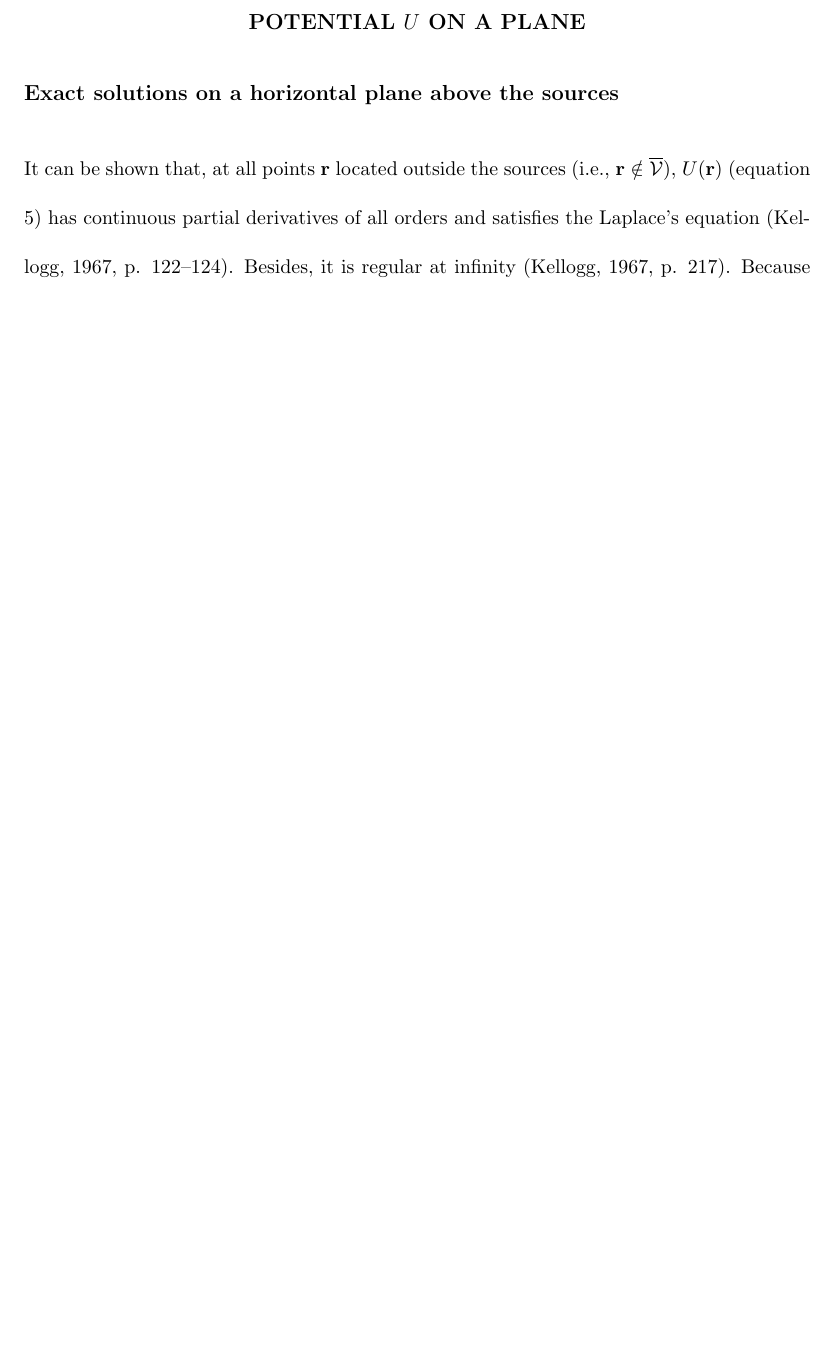
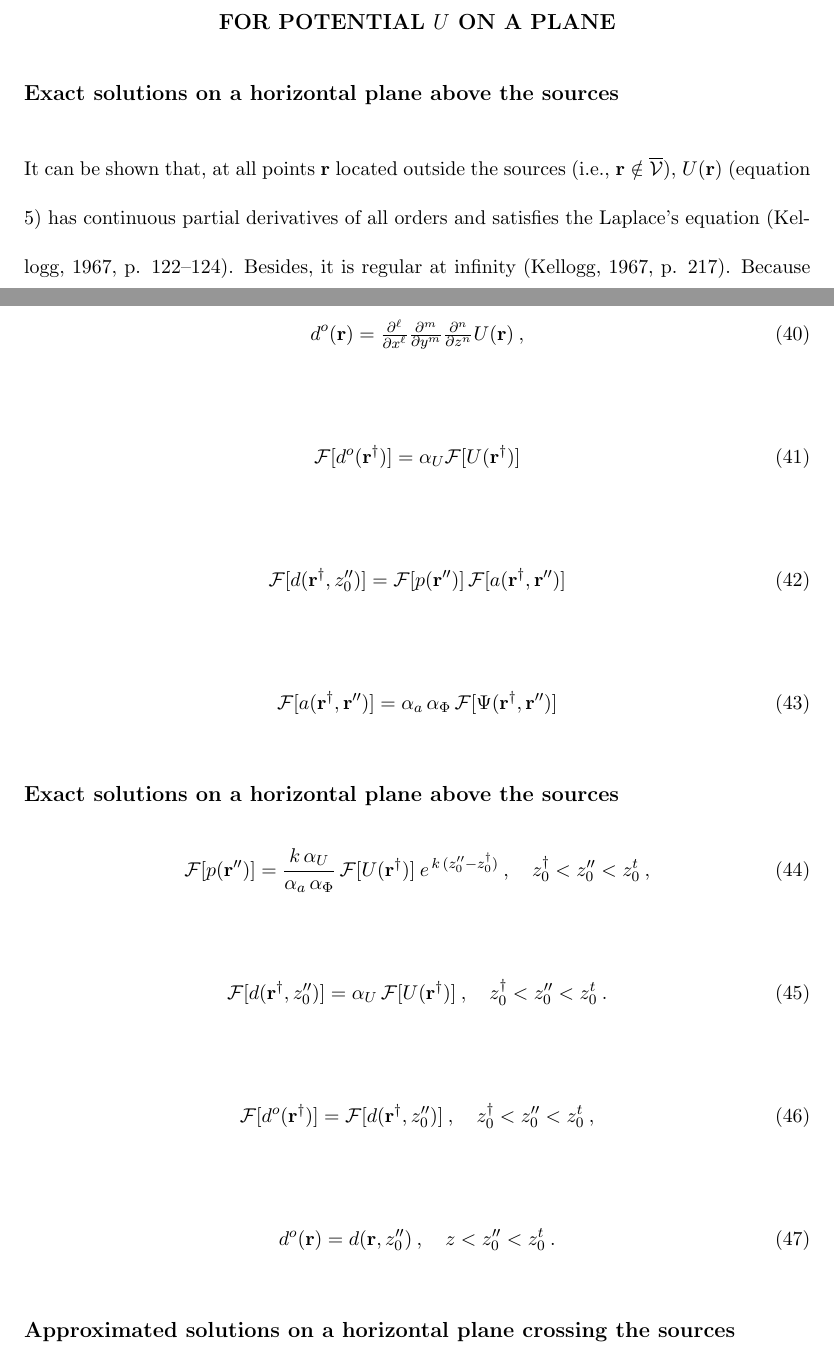
Before and after one commit to birocoles/planar-eqlayer-theory, a LaTeX document (manuscript/manuscript.tex, which reads manuscript/dirichlet_neumann.tex, manuscript/solutions_eqlayer_integral.tex): part of page 10 of 17 before the commit and two parts of pages 10 and 15 of 17 after it, the two joined at a grey line, cut so that both start at the same text, the shorter picture padded with empty space. Compiled offline with pdfLaTeX.

Commit message:
exact solutions for planar equivalent-layer integral

```diff
--- a/manuscript/dirichlet_neumann.tex
+++ b/manuscript/dirichlet_neumann.tex
@@ -1,4 +1,4 @@
-\section{Solutions of Dirichlet's and Neumann's problems for potential $U$ on a plane}
+\section{Solutions of the Dirichlet's and Neumann's problems for potential $U$ on a plane}
 \label{sec:dirichlet_neumann}
 
 \subsection{Exact solutions on a horizontal plane above the sources}
--- a/manuscript/solutions_eqlayer_integral.tex
+++ b/manuscript/solutions_eqlayer_integral.tex
@@ -1,2 +1,67 @@
 \section{Solutions of the planar equivalent-layer integral}
 \label{sec:solutions_eqlayer_integral}
+
+\begin{equation}
+	d^{o}(\mathbf{r}) =
+	\tfrac{\partial^{\ell}}{\partial x^{\ell}}
+	\tfrac{\partial^{m}}{\partial y^{m}}
+	\tfrac{\partial^{n}}{\partial z^{n}}
+	U(\mathbf{r}) \: ,
+	\label{eq:observed-data}
+\end{equation}
+
+\begin{equation}
+	\mathcal{F} [ d^{o}(\mathbf{r}^{\dagger}) ] =
+	\alpha_{U} \mathcal{F} [ U(\mathbf{r}^{\dagger}) ]
+	\label{eq:Fourier-observed-data}
+\end{equation}
+
+\begin{equation}
+	\mathcal{F} [ d(\mathbf{r}^{\dagger}, z''_{0}) ] =
+	\mathcal{F} [ p(\mathbf{r}'') ] \,
+	\mathcal{F} [ a(\mathbf{r}^{\dagger}, \mathbf{r}'') ]
+	\label{eq:Fourier-predicted-data}
+\end{equation}
+
+\begin{equation}
+	\mathcal{F} [ a(\mathbf{r}^{\dagger}, \mathbf{r}'') ] =
+	\alpha_{a} \, \alpha_{\Phi} \,
+	\mathcal{F} [ \Psi(\mathbf{r}^{\dagger}, \mathbf{r}'') ]
+	\label{eq:Fourier-kernel}
+\end{equation}
+
+\subsection{Exact solutions on a horizontal plane above the sources}
+\label{subsec:exact_eqlayer_integral}
+
+\begin{equation}
+	\mathcal{F} [ p(\mathbf{r}'') ] =
+	\frac{k \, \alpha_{U}}{\alpha_{a} \, \alpha_{\Phi}} \,
+	\mathcal{F} [ U(\mathbf{r}^{\dagger}) ]
+	\: e^{\, k \, (z''_{0} - z^{\dagger}_{0})}
+	\: , \quad z^{\dagger}_{0} < z''_{0} < z^{t}_{0} \: ,
+	\label{eq:Fourier-p-exact}
+\end{equation}
+
+\begin{equation}
+	\mathcal{F} [ d(\mathbf{r}^{\dagger}, z''_{0}) ] =
+	\alpha_{U} \, \mathcal{F} [ U(\mathbf{r}^{\dagger}) ]
+	\: , \quad z^{\dagger}_{0} < z''_{0} < z^{t}_{0} \: .
+	\label{eq:Fourier-predicted-data-exact}
+\end{equation}
+
+\begin{equation}
+	\mathcal{F} [ d^{o}(\mathbf{r}^{\dagger}) ] =
+	\mathcal{F} [ d(\mathbf{r}^{\dagger}, z''_{0}) ]
+	\: , \quad z^{\dagger}_{0} < z''_{0} < z^{t}_{0} \: ,
+	\label{eq:Fourier-datafit-exact}
+\end{equation}
+
+\begin{equation}
+	d^{o}(\mathbf{r}) =
+	d(\mathbf{r}, z''_{0})
+	\: , \quad z < z''_{0} < z^{t}_{0} \: .
+	\label{eq:space-datafit-exact}
+\end{equation}
+
+\subsection{Approximated solutions on a horizontal plane crossing the sources}
+\label{subsec:approx_eqlayer_integral}
```
Also changed, not shown: manuscript/eqlayer_technique.tex (+1 -1 lines), manuscript/manuscript.pdf.
